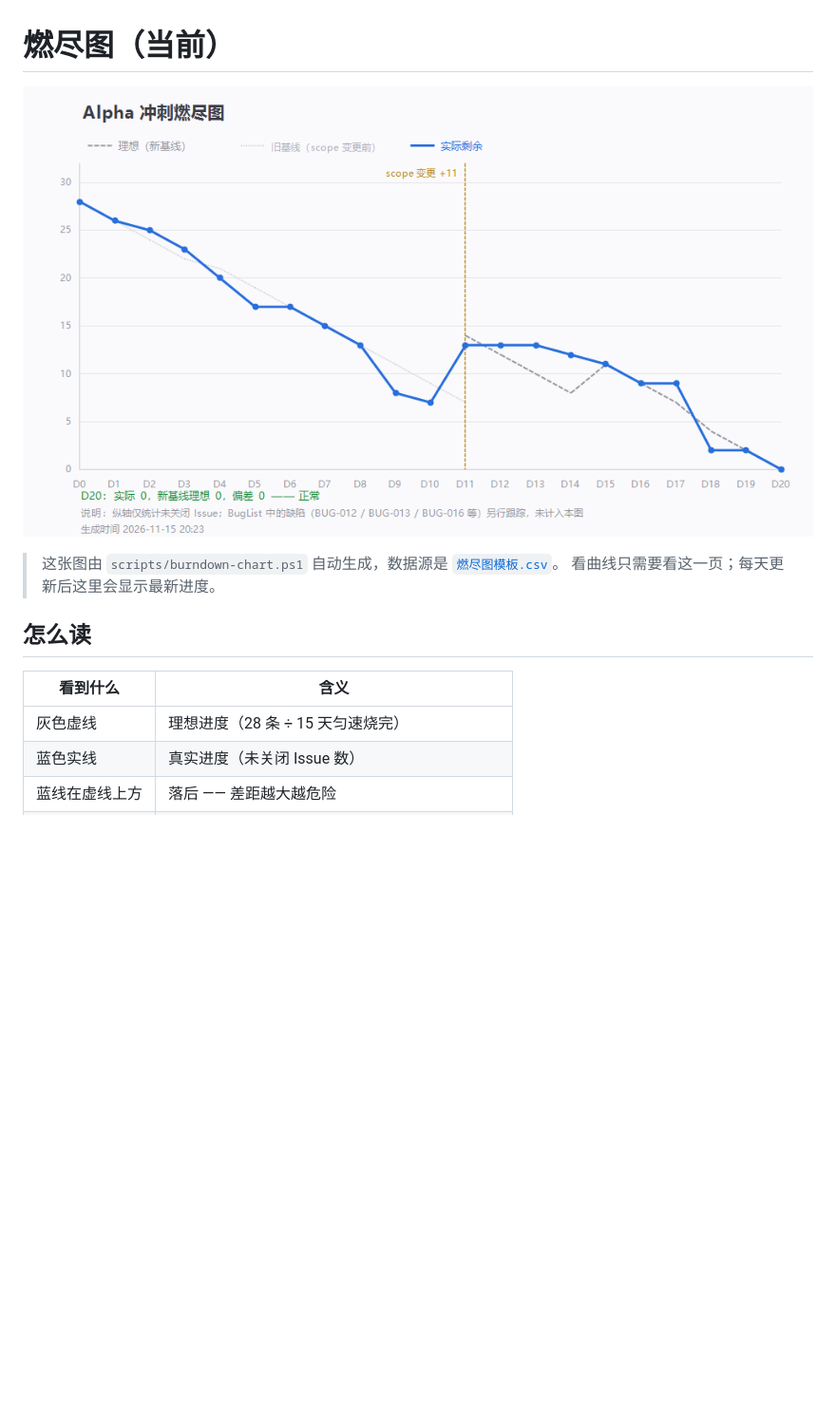
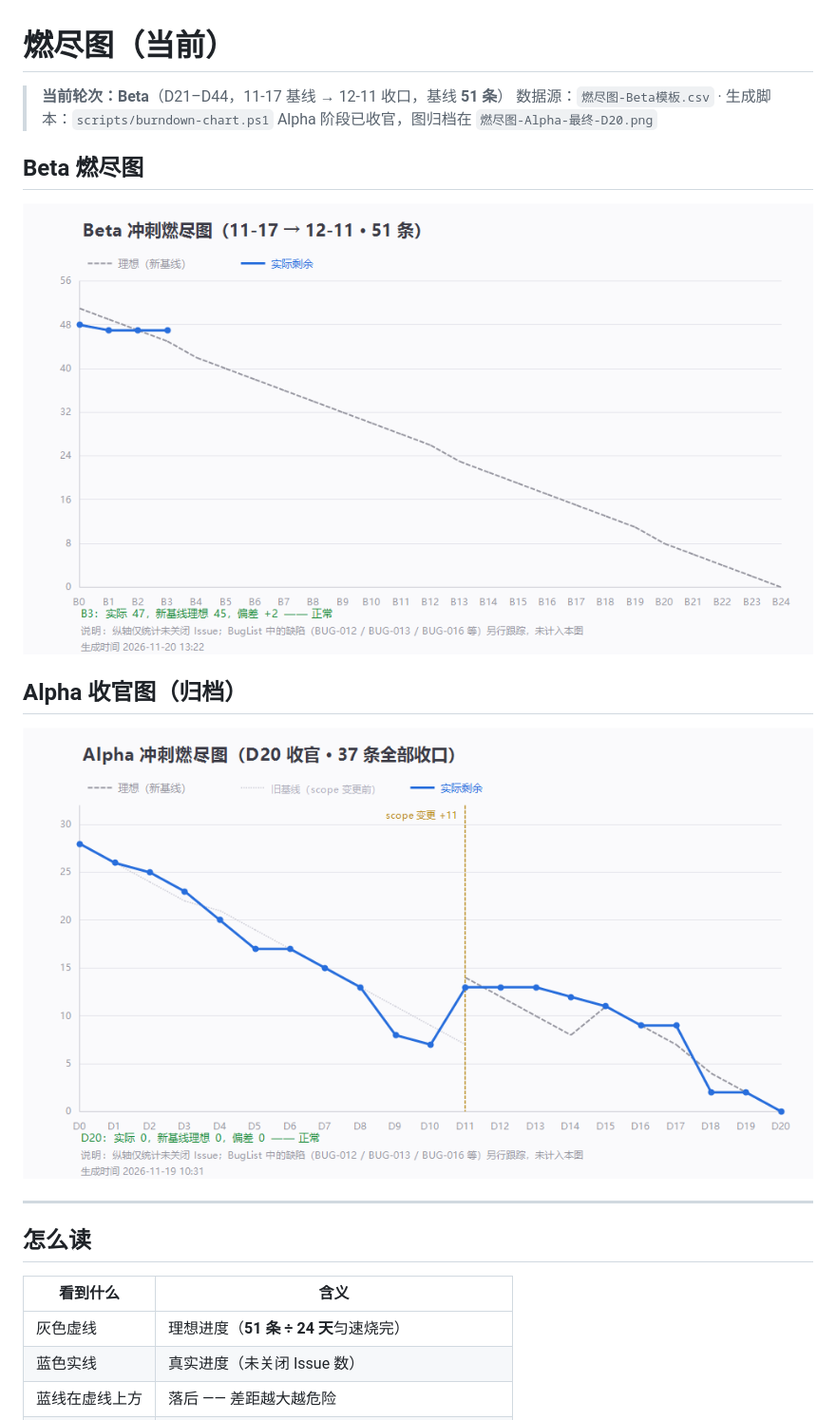
Before and after one commit to lin612320/TeamProject-PaperReadingHelper, a Markdown page: docs/燃尽图/燃尽图-当前.md, the part around one of its changes. Shown at 95% size. GitHub-like rendering; pictures changed too: docs/燃尽图/燃尽图-Alpha-最终-D20.png (added), docs/燃尽图/燃尽图-Beta-当前.png (added); blank space fills up the shorter version.

```diff
--- a/docs/燃尽图/燃尽图-当前.md
+++ b/docs/燃尽图/燃尽图-当前.md
@@ -1,15 +1,24 @@
 # 燃尽图（当前）
 
-![Alpha 冲刺燃尽图](燃尽图-当前.png)
+> **当前轮次：Beta**（D21–D44，11-17 基线 → 12-11 收口，基线 **51 条**）
+> 数据源：`燃尽图-Beta模板.csv` · 生成脚本：`scripts/burndown-chart.ps1`
+> Alpha 阶段已收官，图归档在 `燃尽图-Alpha-最终-D20.png`
 
-> 这张图由 `scripts/burndown-chart.ps1` 自动生成，数据源是 [`燃尽图模板.csv`](燃尽图模板.csv)。
-> 看曲线只需要看这一页；每天更新后这里会显示最新进度。
+## Beta 燃尽图
+
+![Beta 冲刺燃尽图](燃尽图-Beta-当前.png)
+
+## Alpha 收官图（归档）
+
+![Alpha 冲刺燃尽图](燃尽图-Alpha-最终-D20.png)
+
+---
 
 ## 怎么读
 
 | 看到什么 | 含义 |
 |---|---|
-| 灰色虚线 | 理想进度（28 条 ÷ 15 天匀速烧完） |
+| 灰色虚线 | 理想进度（**51 条 ÷ 24 天**匀速烧完） |
 | 蓝色实线 | 真实进度（未关闭 Issue 数） |
 | 蓝线在虚线上方 | 落后 —— 差距越大越危险 |
 | 蓝线在虚线下方 | 领先 |
```
Also changed, not shown: other parts of docs/燃尽图/燃尽图-当前.md (+25 -14 lines), docs/燃尽图/README.md (+24 -8 lines), 2 other files.
